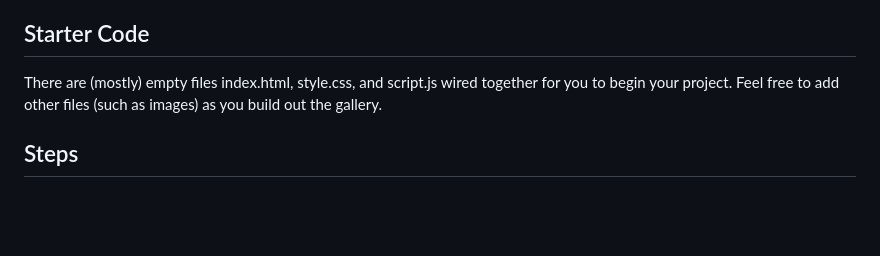
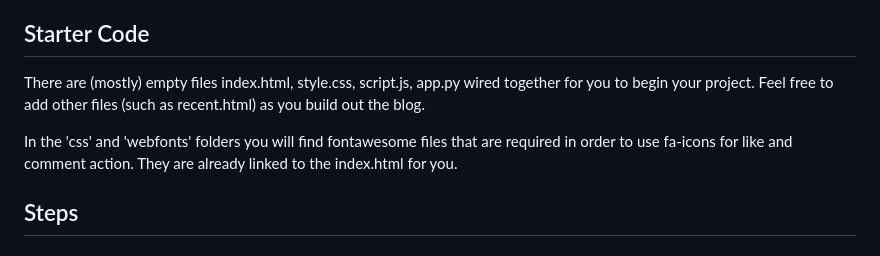
Before and after one commit to nadjazaric/curriculum-hometask, a Markdown page: README.md, the part around the change. Drawn GitHub-style; blank space fills up the shorter version.

```diff
--- a/README.md
+++ b/README.md
@@ -21,9 +21,11 @@ The design of the blog should be modern, minimalistic, and responsive.
 
 ## Starter Code
 
-There are (mostly) empty files index.html, style.css, and script.js wired
+There are (mostly) empty files index.html, style.css, script.js, app.py wired
 together for you to begin your project. Feel free to add other files (such as
-images) as you build out the gallery.
+recent.html) as you build out the blog.
+
+In the 'css' and 'webfonts' folders you will find fontawesome files that are required in order to use fa-icons for like and comment action. They are already linked to the index.html for you.
 
 ## Steps
 
```
